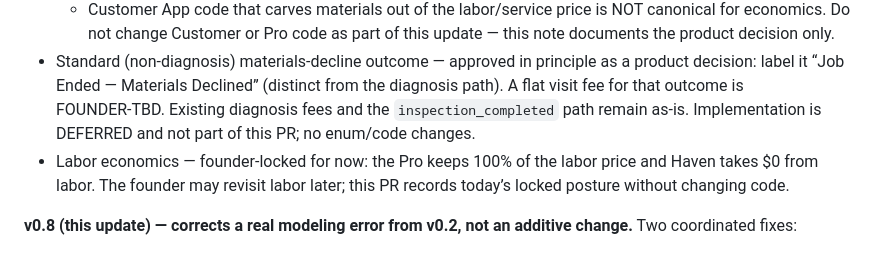
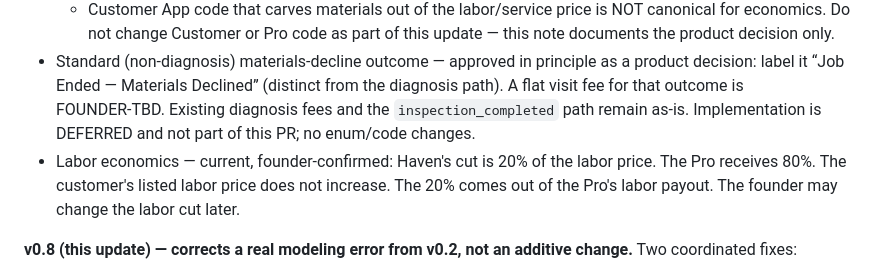
Before and after one commit to bluspots/haven-pro, a Markdown page: HAVEN_JOB_CONTRACT.md, the part around the change. GitHub-like rendering.

Commit message:
docs(job-contract): founder-confirmed labor cut — 20/80; note founder may change later

```diff
--- a/HAVEN_JOB_CONTRACT.md
+++ b/HAVEN_JOB_CONTRACT.md
@@ -24,7 +24,7 @@ Nothing below is aspirational-passed-off-as-real. Where the two apps already dis
   - Pro receives: labor payout + 100% of materials + 100% of tips + any applicable diagnosis/service fee.
   - Customer App code that carves materials out of the labor/service price is NOT canonical for economics. Do not change Customer or Pro code as part of this update — this note documents the product decision only.
 - Standard (non‑diagnosis) materials‑decline outcome — approved in principle as a product decision: label it “Job Ended — Materials Declined” (distinct from the diagnosis path). A flat visit fee for that outcome is FOUNDER‑TBD. Existing diagnosis fees and the `inspection_completed` path remain as-is. Implementation is DEFERRED and not part of this PR; no enum/code changes.
-- Labor economics — founder‑locked for now: the Pro keeps 100% of the labor price and Haven takes $0 from labor. The founder may revisit labor later; this PR records today’s locked posture without changing code.
+- Labor economics — current, founder‑confirmed: Haven's cut is 20% of the labor price. The Pro receives 80%. The customer's listed labor price does not increase. The 20% comes out of the Pro's labor payout. The founder may change the labor cut later.
 
 **v0.8 (this update) — corrects a real modeling error from v0.2, not an additive change.** Two coordinated fixes:
 
```
